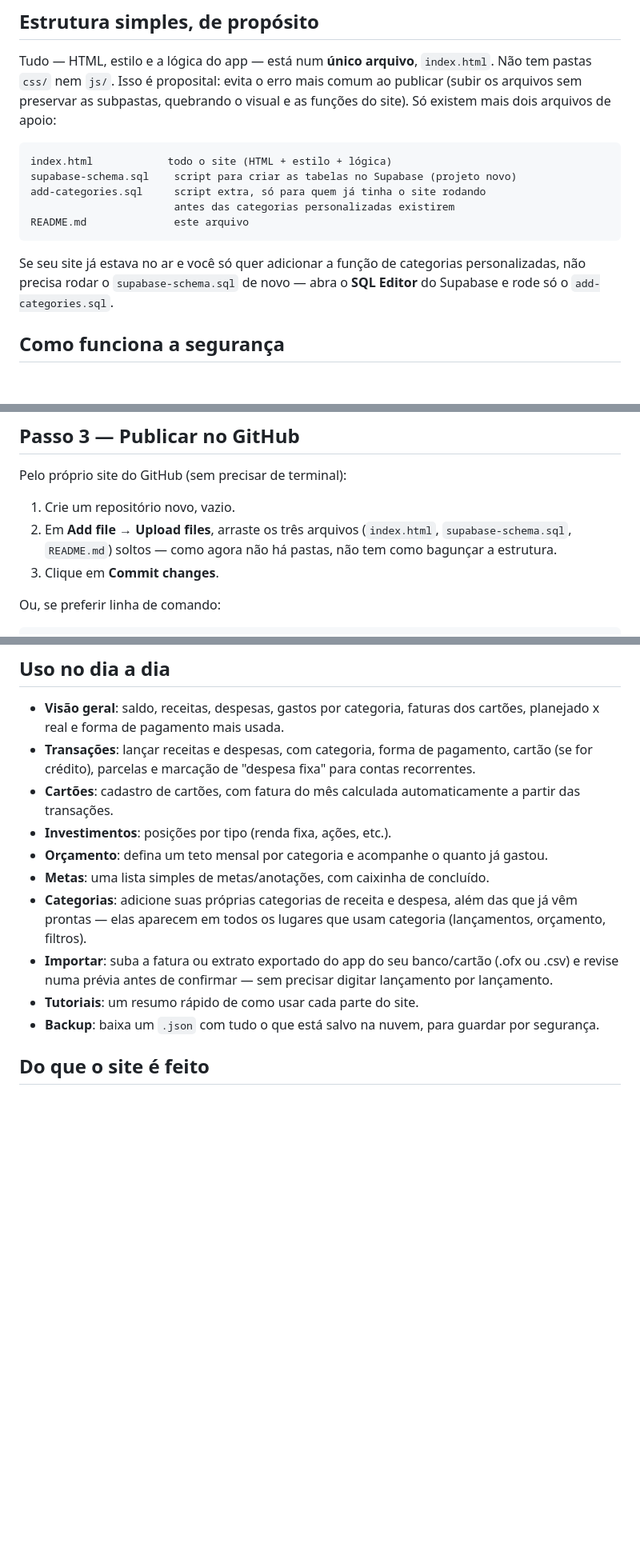
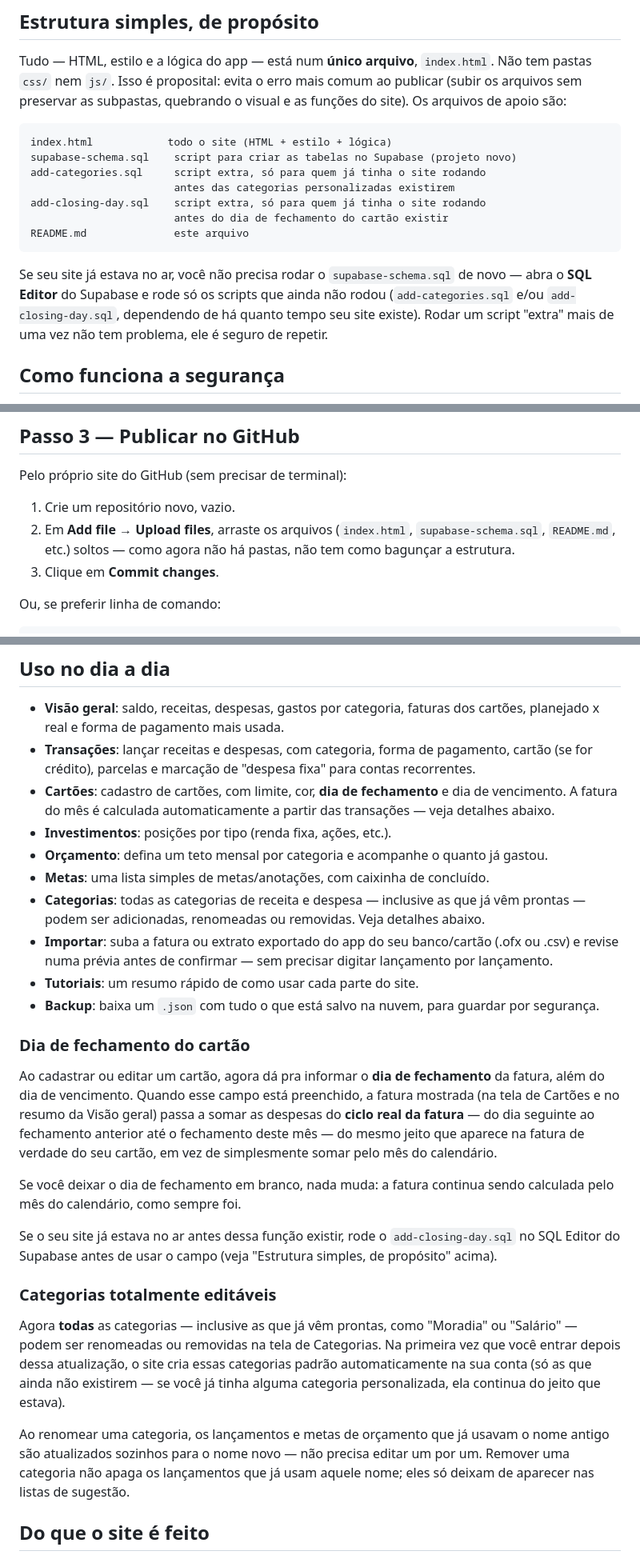
Before and after one commit to leticiacbo2020/finan-as, a Markdown page: README.md, 3 parts joined by grey strips. Shown at 80% size. Rendered like a GitHub page; blank space fills up the shorter version.

````diff
--- a/README.md
+++ b/README.md
@@ -9,21 +9,25 @@ salvos na nuvem (Supabase), acessível de qualquer aparelho.
 Tudo — HTML, estilo e a lógica do app — está num **único arquivo**,
 `index.html`. Não tem pastas `css/` nem `js/`. Isso é proposital:
 evita o erro mais comum ao publicar (subir os arquivos sem preservar
-as subpastas, quebrando o visual e as funções do site). Só existem
-mais dois arquivos de apoio:
+as subpastas, quebrando o visual e as funções do site). Os arquivos
+de apoio são:
 
 ```
 index.html            todo o site (HTML + estilo + lógica)
 supabase-schema.sql    script para criar as tabelas no Supabase (projeto novo)
 add-categories.sql     script extra, só para quem já tinha o site rodando
                        antes das categorias personalizadas existirem
+add-closing-day.sql    script extra, só para quem já tinha o site rodando
+                       antes do dia de fechamento do cartão existir
 README.md              este arquivo
 ```
 
-Se seu site já estava no ar e você só quer adicionar a função de
-categorias personalizadas, não precisa rodar o `supabase-schema.sql`
-de novo — abra o **SQL Editor** do Supabase e rode só o
-`add-categories.sql`.
+Se seu site já estava no ar, você não precisa rodar o
+`supabase-schema.sql` de novo — abra o **SQL Editor** do Supabase e
+rode só os scripts que ainda não rodou (`add-categories.sql` e/ou
+`add-closing-day.sql`, dependendo de há quanto tempo seu site existe).
+Rodar um script "extra" mais de uma vez não tem problema, ele é
+seguro de repetir.
 
 ## Como funciona a segurança
 
@@ -74,8 +78,8 @@ já que é só você que vai usar).
 Pelo próprio site do GitHub (sem precisar de terminal):
 
 1. Crie um repositório novo, vazio.
-2. Em **Add file → Upload files**, arraste os três arquivos
-   (`index.html`, `supabase-schema.sql`, `README.md`) soltos —
+2. Em **Add file → Upload files**, arraste os arquivos
+   (`index.html`, `supabase-schema.sql`, `README.md`, etc.) soltos —
    como agora não há pastas, não tem como bagunçar a estrutura.
 3. Clique em **Commit changes**.
 
@@ -111,16 +115,17 @@ direto no navegador (duplo clique) — funciona sem servidor.
 - **Transações**: lançar receitas e despesas, com categoria, forma
   de pagamento, cartão (se for crédito), parcelas e marcação de
   "despesa fixa" para contas recorrentes.
-- **Cartões**: cadastro de cartões, com fatura do mês calculada
-  automaticamente a partir das transações.
+- **Cartões**: cadastro de cartões, com limite, cor, **dia de
+  fechamento** e dia de vencimento. A fatura do mês é calculada
+  automaticamente a partir das transações — veja detalhes abaixo.
 - **Investimentos**: posições por tipo (renda fixa, ações, etc.).
 - **Orçamento**: defina um teto mensal por categoria e acompanhe o
   quanto já gastou.
 - **Metas**: uma lista simples de metas/anotações, com caixinha de
   concluído.
-- **Categorias**: adicione suas próprias categorias de receita e
-  despesa, além das que já vêm prontas — elas aparecem em todos os
-  lugares que usam categoria (lançamentos, orçamento, filtros).
+- **Categorias**: todas as categorias de receita e despesa —
+  inclusive as que já vêm prontas — podem ser adicionadas,
+  renomeadas ou removidas. Veja detalhes abaixo.
 - **Importar**: suba a fatura ou extrato exportado do app do seu
   banco/cartão (.ofx ou .csv) e revise numa prévia antes de confirmar
   — sem precisar digitar lançamento por lançamento.
@@ -128,6 +133,38 @@ direto no navegador (duplo clique) — funciona sem servidor.
 - **Backup**: baixa um `.json` com tudo o que está salvo na nuvem,
   para guardar por segurança.
 
+### Dia de fechamento do cartão
+
+Ao cadastrar ou editar um cartão, agora dá pra informar o **dia de
+fechamento** da fatura, além do dia de vencimento. Quando esse campo
+está preenchido, a fatura mostrada (na tela de Cartões e no resumo
+da Visão geral) passa a somar as despesas do **ciclo real da
+fatura** — do dia seguinte ao fechamento anterior até o fechamento
+deste mês — do mesmo jeito que aparece na fatura de verdade do seu
+cartão, em vez de simplesmente somar pelo mês do calendário.
+
+Se você deixar o dia de fechamento em branco, nada muda: a fatura
+continua sendo calculada pelo mês do calendário, como sempre foi.
+
+Se o seu site já estava no ar antes dessa função existir, rode o
+`add-closing-day.sql` no SQL Editor do Supabase antes de usar o
+campo (veja "Estrutura simples, de propósito" acima).
+
+### Categorias totalmente editáveis
+
+Agora **todas** as categorias — inclusive as que já vêm prontas,
+como "Moradia" ou "Salário" — podem ser renomeadas ou removidas na
+tela de Categorias. Na primeira vez que você entrar depois dessa
+atualização, o site cria essas categorias padrão automaticamente
+na sua conta (só as que ainda não existirem — se você já tinha
+alguma categoria personalizada, ela continua do jeito que estava).
+
+Ao renomear uma categoria, os lançamentos e metas de orçamento que
+já usavam o nome antigo são atualizados sozinhos para o nome novo —
+não precisa editar um por um. Remover uma categoria não apaga os
+lançamentos que já usam aquele nome; eles só deixam de aparecer nas
+listas de sugestão.
+
 ## Do que o site é feito
 
 HTML, CSS e JavaScript num arquivo só — sem framework, sem etapa de
````
